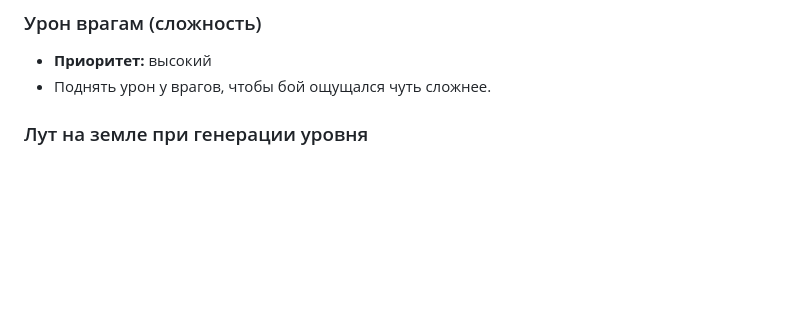
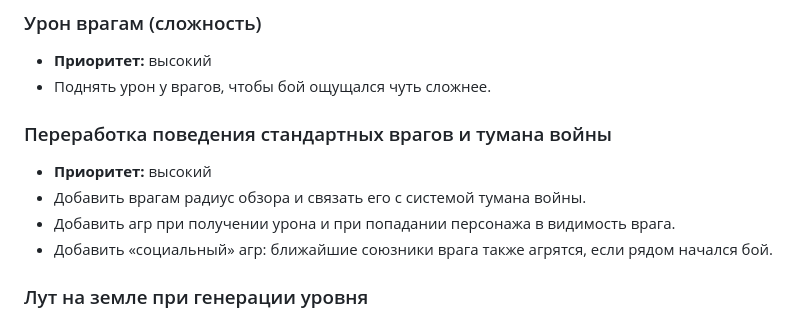
Before and after one commit to muska2203/cat-and-mouse, a Markdown page: IDEAS.md, the part around the change. Rendered like a GitHub page; blank space fills up the shorter version.

Commit message:
Update planning notes and sync pending workspace edits.
Co-authored-by: Cursor <cursoragent@cursor.com>

```diff
--- a/IDEAS.md
+++ b/IDEAS.md
@@ -14,6 +14,12 @@
 ### Урон врагам (сложность)
 - **Приоритет:** высокий
 - Поднять урон у врагов, чтобы бой ощущался чуть сложнее.
+
+### Переработка поведения стандартных врагов и тумана войны
+- **Приоритет:** высокий
+- Добавить врагам радиус обзора и связать его с системой тумана войны.
+- Добавить агр при получении урона и при попадании персонажа в видимость врага.
+- Добавить «социальный» агр: ближайшие союзники врага также агрятся, если рядом начался бой.
 
 ### Лут на земле при генерации уровня
 - **Приоритет:** средний
```
